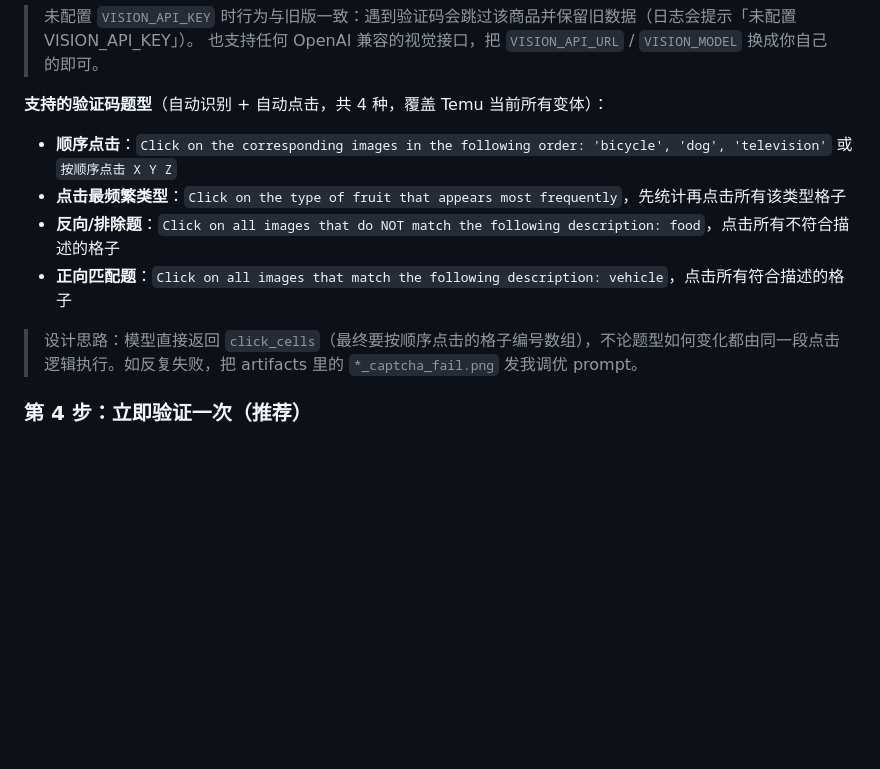
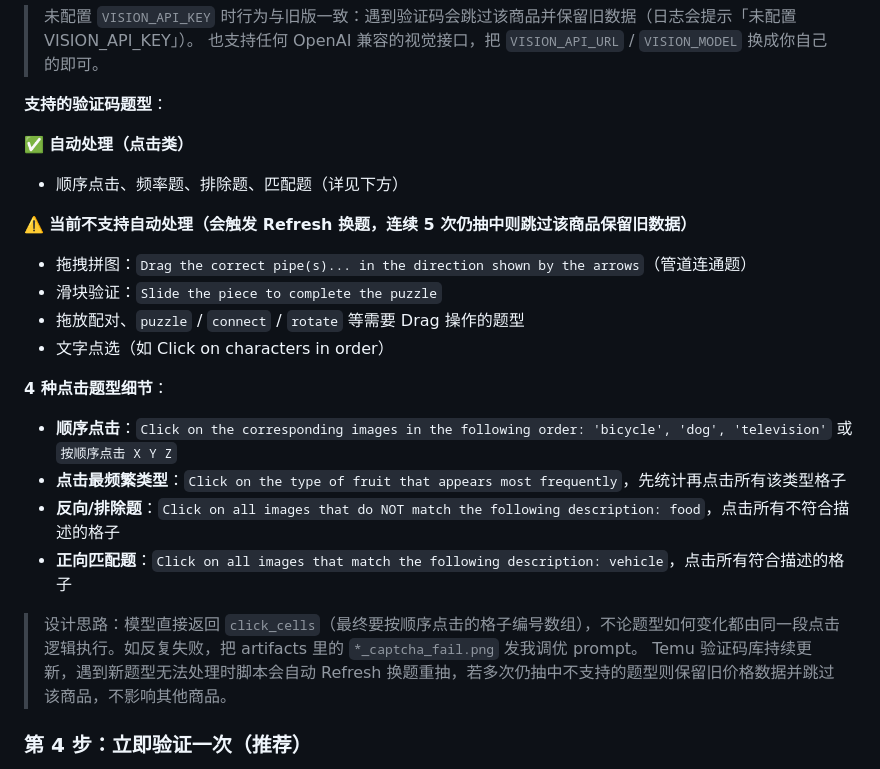
Before and after one commit to 1149654301-cloud/temu-scraper, a Markdown page: README.md, the part around the change. Drawn GitHub-style; blank space fills up the shorter version.

```diff
--- a/README.md
+++ b/README.md
@@ -66,13 +66,25 @@ Temu 对数据中心 IP（GitHub 云端服务器）偶尔会弹出「按顺序
 > 未配置 `VISION_API_KEY` 时行为与旧版一致：遇到验证码会跳过该商品并保留旧数据（日志会提示「未配置 VISION_API_KEY」）。
 > 也支持任何 OpenAI 兼容的视觉接口，把 `VISION_API_URL` / `VISION_MODEL` 换成你自己的即可。
 
-**支持的验证码题型**（自动识别 + 自动点击，共 4 种，覆盖 Temu 当前所有变体）：
+**支持的验证码题型**：
+
+✅ **自动处理（点击类）**
+- 顺序点击、频率题、排除题、匹配题（详见下方）
+
+⚠️ **当前不支持自动处理（会触发 Refresh 换题，连续 5 次仍抽中则跳过该商品保留旧数据）**
+- 拖拽拼图：`Drag the correct pipe(s)... in the direction shown by the arrows`（管道连通题）
+- 滑块验证：`Slide the piece to complete the puzzle`
+- 拖放配对、`puzzle` / `connect` / `rotate` 等需要 Drag 操作的题型
+- 文字点选（如 Click on characters in order）
+
+**4 种点击题型细节**：
 - **顺序点击**：`Click on the corresponding images in the following order: 'bicycle', 'dog', 'television'` 或 `按顺序点击 X Y Z`
 - **点击最频繁类型**：`Click on the type of fruit that appears most frequently`，先统计再点击所有该类型格子
 - **反向/排除题**：`Click on all images that do NOT match the following description: food`，点击所有不符合描述的格子
 - **正向匹配题**：`Click on all images that match the following description: vehicle`，点击所有符合描述的格子
 
 > 设计思路：模型直接返回 `click_cells`（最终要按顺序点击的格子编号数组），不论题型如何变化都由同一段点击逻辑执行。如反复失败，把 artifacts 里的 `*_captcha_fail.png` 发我调优 prompt。
+> Temu 验证码库持续更新，遇到新题型无法处理时脚本会自动 Refresh 换题重抽，若多次仍抽中不支持的题型则保留旧价格数据并跳过该商品，不影响其他商品。
 
 ### 第 4 步：立即验证一次（推荐）
 
```
